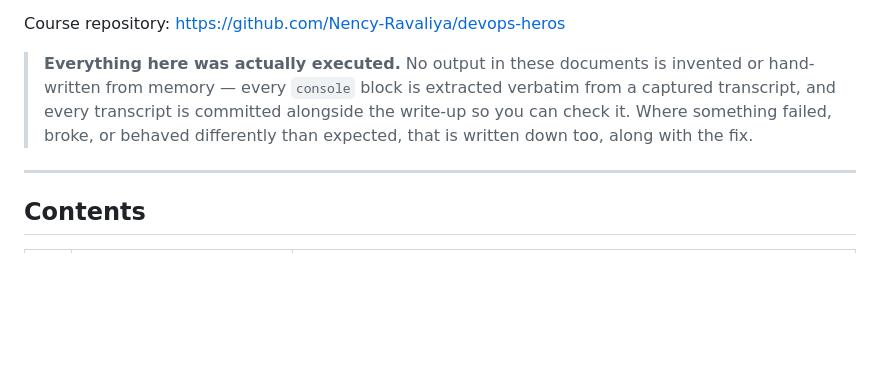
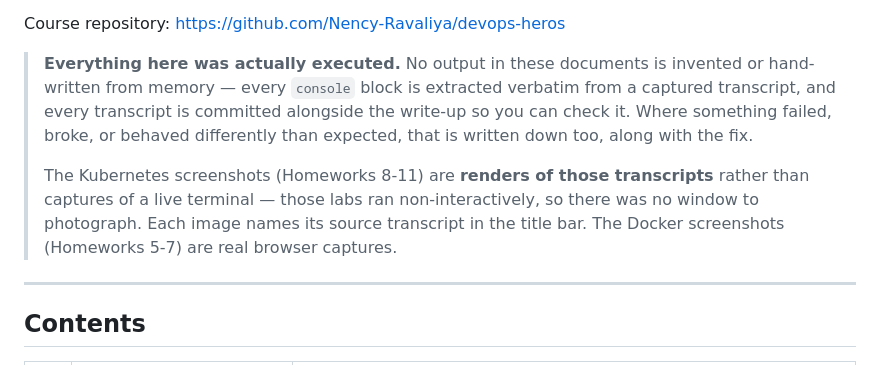
Before and after one commit to BinaryBhakti/devops-homework, a Markdown page: README.md, the part around the change. Drawn GitHub-style; blank space fills up the shorter version.

Commit message:
Note in the root README how the Kubernetes screenshots were produced
The repository opens by promising that nothing in it is invented, so it should
also say where the Homework 8-11 images come from: they are renders of the
committed transcripts, not captures of a live terminal, because those labs ran
non-interactively. The Docker screenshots in Homeworks 5-7 are real browser
captures and the note distinguishes the two.

Co-Authored-By: Claude Opus 5 (1M context) <noreply@anthropic.com>

```diff
--- a/README.md
+++ b/README.md
@@ -10,6 +10,11 @@ Course repository: <https://github.com/Nency-Ravaliya/devops-heros>
 > transcript, and every transcript is committed alongside the write-up so you can check it.
 > Where something failed, broke, or behaved differently than expected, that is written down
 > too, along with the fix.
+>
+> The Kubernetes screenshots (Homeworks 8-11) are **renders of those transcripts** rather than
+> captures of a live terminal — those labs ran non-interactively, so there was no window to
+> photograph. Each image names its source transcript in the title bar. The Docker screenshots
+> (Homeworks 5-7) are real browser captures.
 
 ---
 
```
